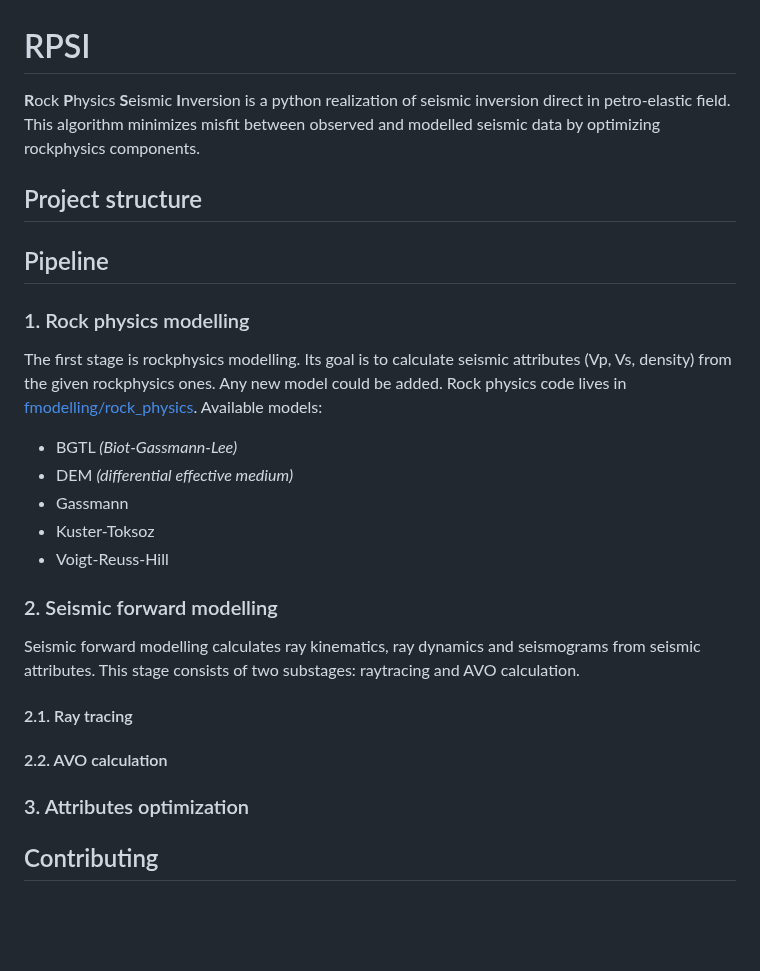
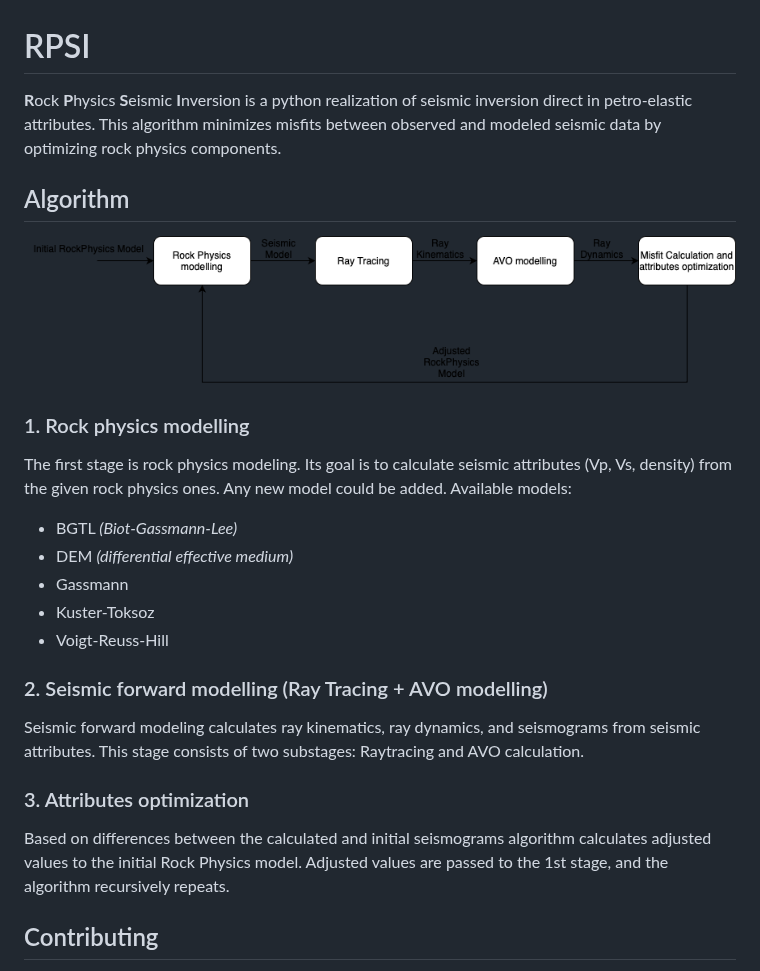
Before and after one commit to pnkrtm/rpsi, a Markdown page: README.md, the part around the change. Drawn GitHub-style; pictures changed too: pictures/rpsi_scheme.png (added); blank space fills up the shorter version.

```diff
--- a/README.md
+++ b/README.md
@@ -1,19 +1,19 @@
 # RPSI
 **R**ock **P**hysics **S**eismic **I**nversion is a python realization
-of seismic inversion direct in petro-elastic field.
-This algorithm minimizes misfit
-between observed and modelled seismic data by optimizing
-rockphysics components.
-
-## Project structure
+of seismic inversion direct in petro-elastic attributes.
+This algorithm minimizes misfits
+between observed and modeled seismic data by optimizing
+rock physics components.
 
 
-## Pipeline
+## Algorithm
+
+![Scheme](pictures/rpsi_scheme.png)
+
 ### 1. Rock physics modelling
-The first stage is rockphysics modelling. Its goal is to
-calculate seismic attributes (Vp, Vs, density) from the given rockphysics ones.
-Any new model could be added. Rock physics code lives in
-[fmodelling/rock_physics](https://github.com/pnkrtm/rpsi/tree/main/fmodeling/rock_physics).
+The first stage is rock physics modeling. Its goal is to
+calculate seismic attributes (Vp, Vs, density) from the given rock physics ones.
+Any new model could be added.
 Available models:
 * BGTL  *(Biot-Gassmann-Lee)*
 * DEM *(differential effective medium)*
@@ -21,15 +21,16 @@ Available models:
 * Kuster-Toksoz
 * Voigt-Reuss-Hill
 
-### 2. Seismic forward modelling
-Seismic forward modelling calculates ray kinematics, ray dynamics
-and seismograms from seismic attributes. This stage consists of two substages:
-raytracing and AVO calculation.
+### 2. Seismic forward modelling (Ray Tracing + AVO modelling)
+Seismic forward modeling calculates ray kinematics, ray dynamics, and seismograms from seismic attributes.
+This stage consists of two substages:
+Raytracing and AVO calculation.
 
-#### 2.1. Ray tracing
-#### 2.2. AVO calculation
 
 ### 3. Attributes optimization
+Based on differences between the calculated and initial seismograms
+algorithm calculates adjusted values to the initial Rock Physics model.
+Adjusted values are passed to the 1st stage, and the algorithm recursively repeats.
 
 
 ## Contributing
```
